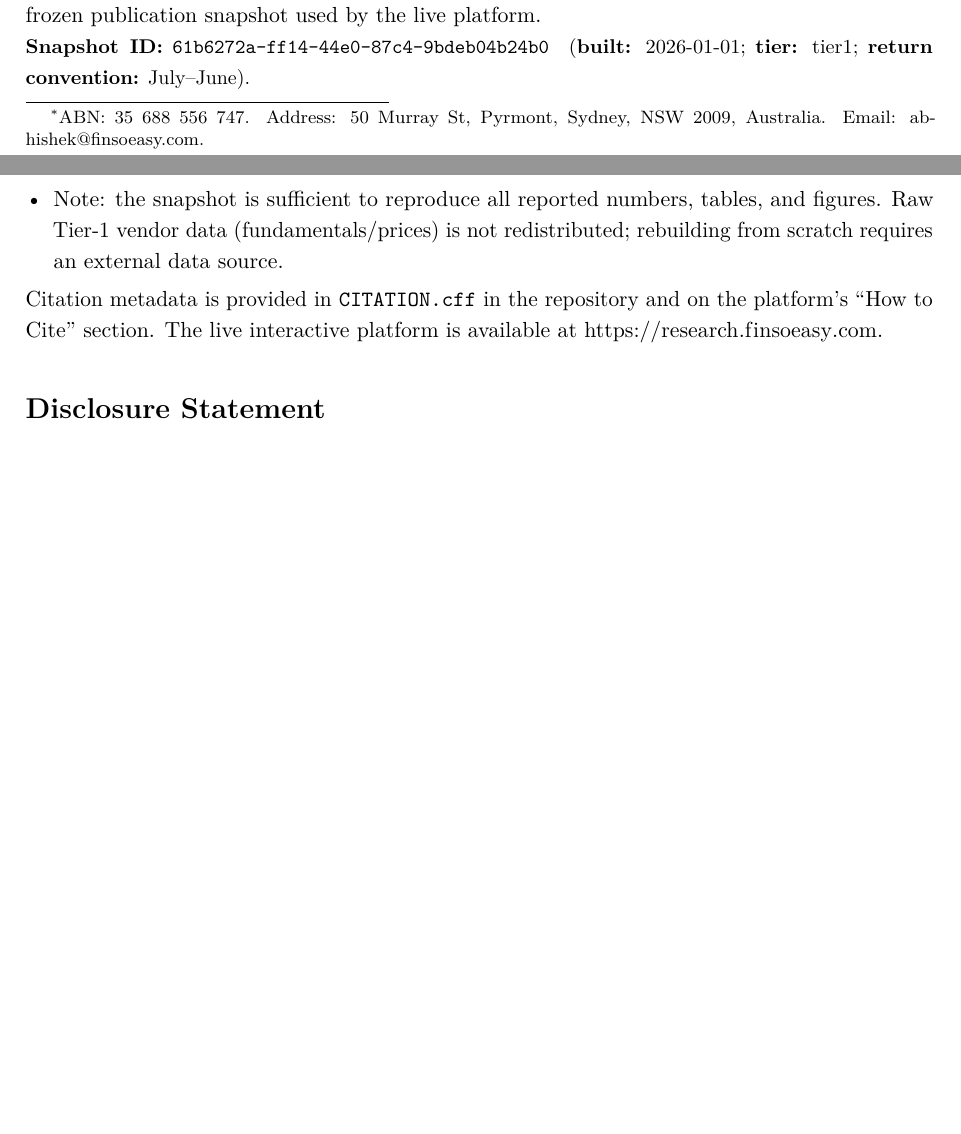
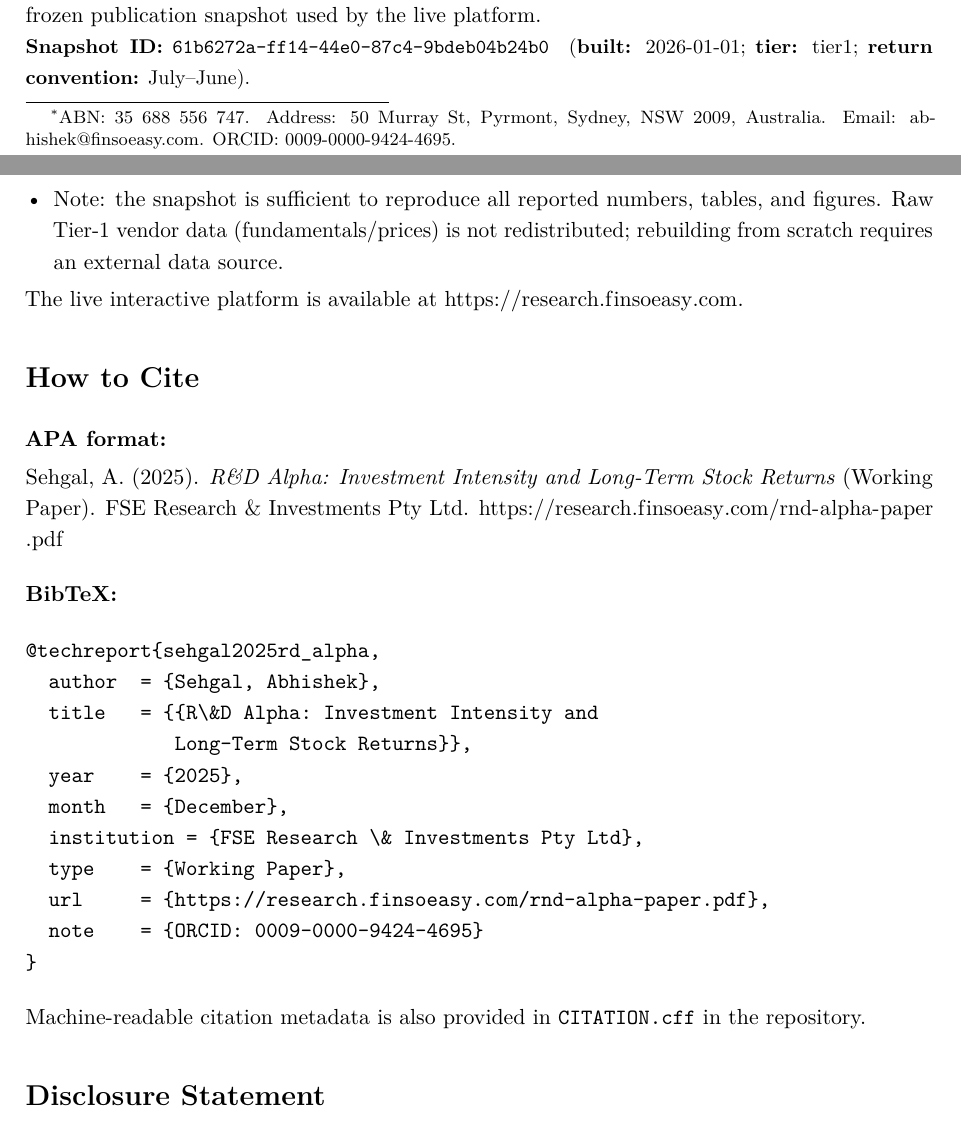
Before and after one commit to vastdreams/fse-rnd-alpha, a LaTeX paper (paper_latex/main.tex): two parts of pages 1 and 29 of 36 before the commit and two parts of pages 1 and 29 of 37 after it, joined at a grey line, cut so that both start at the same text, the shorter picture padded with empty space. Compiled offline with pdfLaTeX.

Commit message:
docs: add explicit ORCID and How to Cite section
- Add ORCID as text in author footnote (not just icon)
- Add formal How to Cite section with APA and BibTeX formats
- Update CITATION.cff with correct snapshot values (3.84% premium)
- Standard citation practice for journal submission

```diff
--- a/paper_latex/main.tex
+++ b/paper_latex/main.tex
@@ -81,7 +81,7 @@
 \author{%
     Abhishek Sehgal\,\orcidlink{0009-0000-9424-4695}\\
     \small FSE Research \& Investments Pty Ltd%
-    \thanks{ABN: 35 688 556 747. Address: 50 Murray St, Pyrmont, Sydney, NSW 2009, Australia. Email: \href{mailto:abhishek@finsoeasy.com}{abhishek@finsoeasy.com}.}%
+    \thanks{ABN: 35 688 556 747. Address: 50 Murray St, Pyrmont, Sydney, NSW 2009, Australia. Email: \href{mailto:abhishek@finsoeasy.com}{abhishek@finsoeasy.com}. ORCID: \href{https://orcid.org/0009-0000-9424-4695}{0009-0000-9424-4695}.}%
 }
 \date{December 30, 2025}
 
@@ -934,8 +934,33 @@ The repository contains:
     \item Replication scripts
     \item Note: the snapshot is sufficient to reproduce all reported numbers, tables, and figures. Raw Tier-1 vendor data (fundamentals/prices) is not redistributed; rebuilding from scratch requires an external data source.
 \end{itemize}
-Citation metadata is provided in \path{CITATION.cff} in the repository and on the platform's ``How to Cite'' section.
 The live interactive platform is available at \url{https://research.finsoeasy.com}.
+
+%%%%%%%%%%%%%%%%%%%%%%%%%%%%%%%%%%%%%%%%%%%%%%%%%%%%%%%%%%%%%%%%%%%%%%%%%%%%%%%
+% HOW TO CITE
+%%%%%%%%%%%%%%%%%%%%%%%%%%%%%%%%%%%%%%%%%%%%%%%%%%%%%%%%%%%%%%%%%%%%%%%%%%%%%%%
+\section*{How to Cite}
+
+\noindent\textbf{APA format:}\\[0.3em]
+Sehgal, A. (2025). \textit{R\&D Alpha: Investment Intensity and Long-Term Stock Returns} (Working Paper). FSE Research \& Investments Pty Ltd. \url{https://research.finsoeasy.com/rnd-alpha-paper.pdf}
+
+\vspace{0.8em}
+\noindent\textbf{BibTeX:}
+\begin{verbatim}
+@techreport{sehgal2025rd_alpha,
+  author  = {Sehgal, Abhishek},
+  title   = {{R\&D Alpha: Investment Intensity and
+             Long-Term Stock Returns}},
+  year    = {2025},
+  month   = {December},
+  institution = {FSE Research \& Investments Pty Ltd},
+  type    = {Working Paper},
+  url     = {https://research.finsoeasy.com/rnd-alpha-paper.pdf},
+  note    = {ORCID: 0009-0000-9424-4695}
+}
+\end{verbatim}
+
+\noindent Machine-readable citation metadata is also provided in \path{CITATION.cff} in the repository.
 
 %%%%%%%%%%%%%%%%%%%%%%%%%%%%%%%%%%%%%%%%%%%%%%%%%%%%%%%%%%%%%%%%%%%%%%%%%%%%%%%
 % DISCLOSURE STATEMENT
```
Also changed, not shown: paper_latex/main.pdf, 2 other files.
